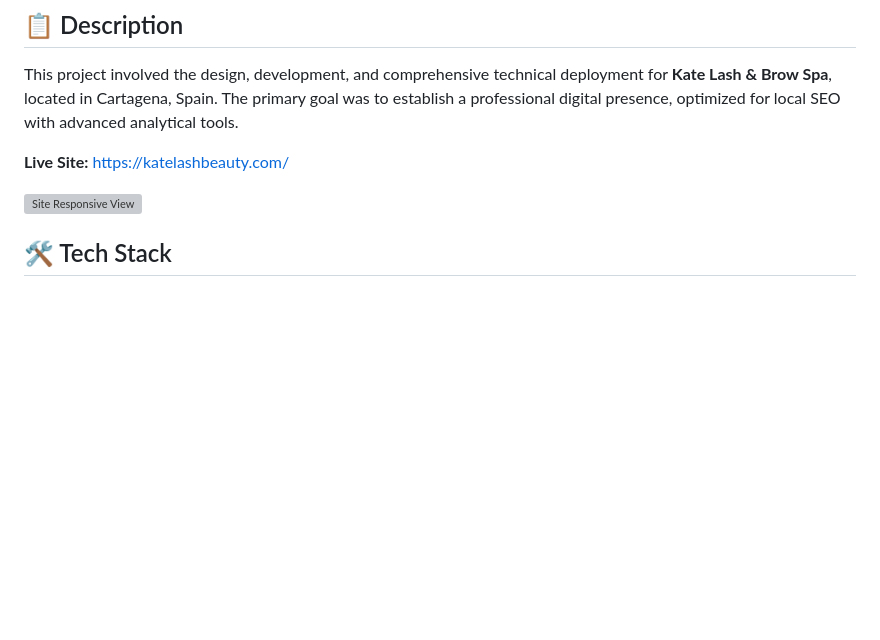
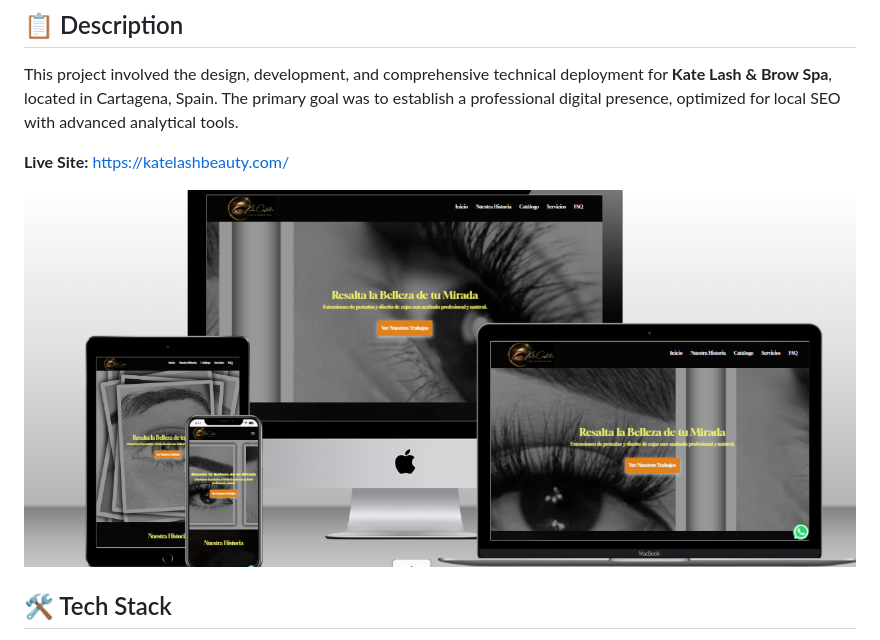
Before and after one commit to latinogan/KateSlashWebSite, a Markdown page: README.md, the part around the change. Drawn GitHub-style; pictures changed too: assets/mockup.png (added); blank space fills up the shorter version; grey boxes are pictures that could not be loaded.

Commit message:
updated the readme file capture image

```diff
--- a/README.md
+++ b/README.md
@@ -5,7 +5,7 @@ This project involved the design, development, and comprehensive technical deplo
 
 **Live Site:** [https://katelashbeauty.com/](https://katelashbeauty.com/)
 
-![Site Responsive View](mockup-responsive.png)
+![Site Responsive View](assets/mockup.png)
 
 ## 🛠️ Tech Stack
 * **Frontend:** HTML5, CSS3 (Optimized and Minified), JavaScript (ES6+).
```
Also changed, not shown: 1 other file.
